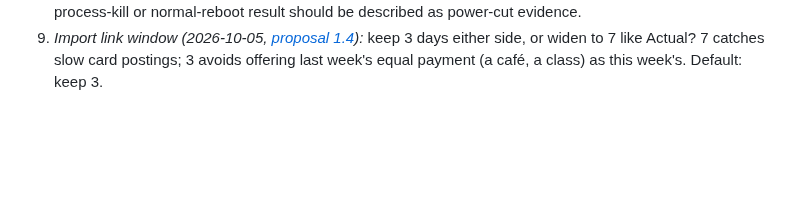
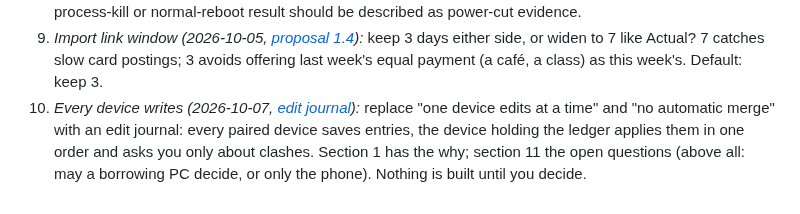
Before and after one commit to elfekimuhammed/Lightning, a Markdown page: OWNER.md, the part around the change. Rendered like a GitHub page; blank space fills up the shorter version.

```diff
--- a/OWNER.md
+++ b/OWNER.md
@@ -50,3 +50,4 @@ What only the owner can do or decide. Any AI adds an item here, and removes it o
 7. *Ratios (2026-10-05):* when should a ratio turn strong rose (needs you)? Suggested: loan payments over 35% of income, fixed costs over 50% of it. Until then the four ratio cards on Loans and Recurring stay soft rose (Project Overview › Upcoming projects #3).
 8. *Restore release risk:* after the ordinary Windows dummy-data reboot drill passes, accept real-data restore with abrupt power-loss durability still unverified, or defer it until a controlled power-cut drill passes? The precise failure and fail-closed behavior are in Architecture › Promotion durability risk and release gate. No process-kill or normal-reboot result should be described as power-cut evidence.
 10. *Import link window (2026-10-05, [proposal 1.4](docs/proposals/temp-better-features.md#14-finding-the-same-transaction-on-import)):* keep 3 days either side, or widen to 7 like Actual? 7 catches slow card postings; 3 avoids offering last week's equal payment (a café, a class) as this week's. Default: keep 3.
+11. *Every device writes (2026-10-07, [edit journal](docs/proposals/edit_journal.md)):* replace "one device edits at a time" and "no automatic merge" with an edit journal: every paired device saves entries, the device holding the ledger applies them in one order and asks you only about clashes. Section 1 has the why; section 11 the open questions (above all: may a borrowing PC decide, or only the phone). Nothing is built until you decide.
```
Also changed, not shown: CHANGELOG.md (+1 -0 lines), docs/proposals/edit_journal.md (added, +203 -0 lines).
